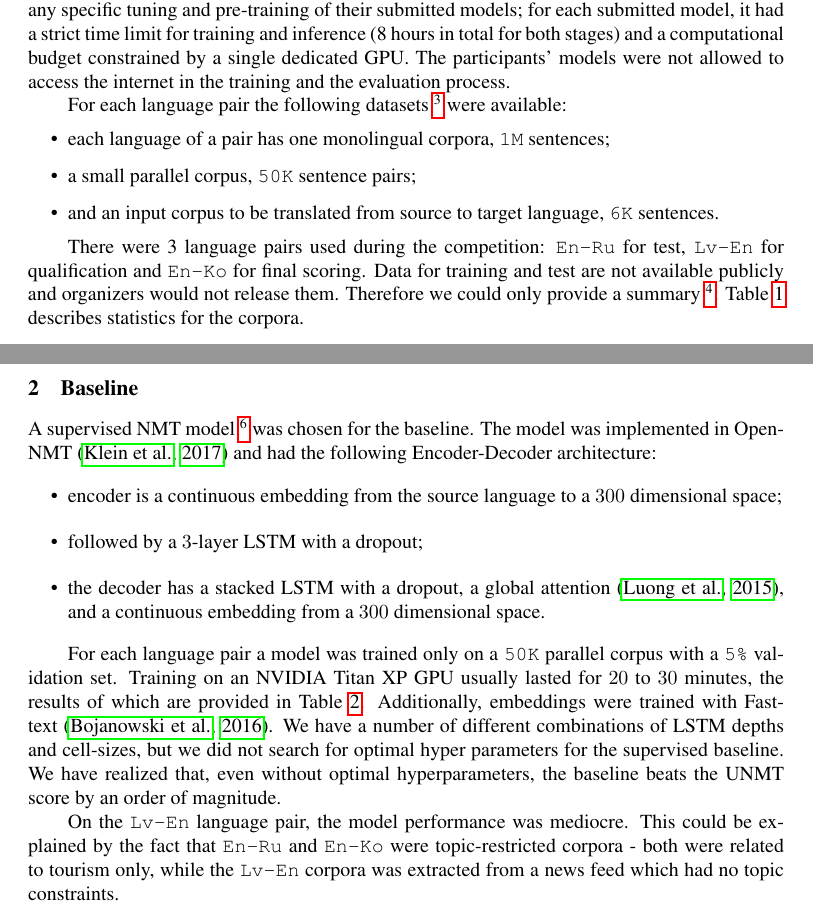
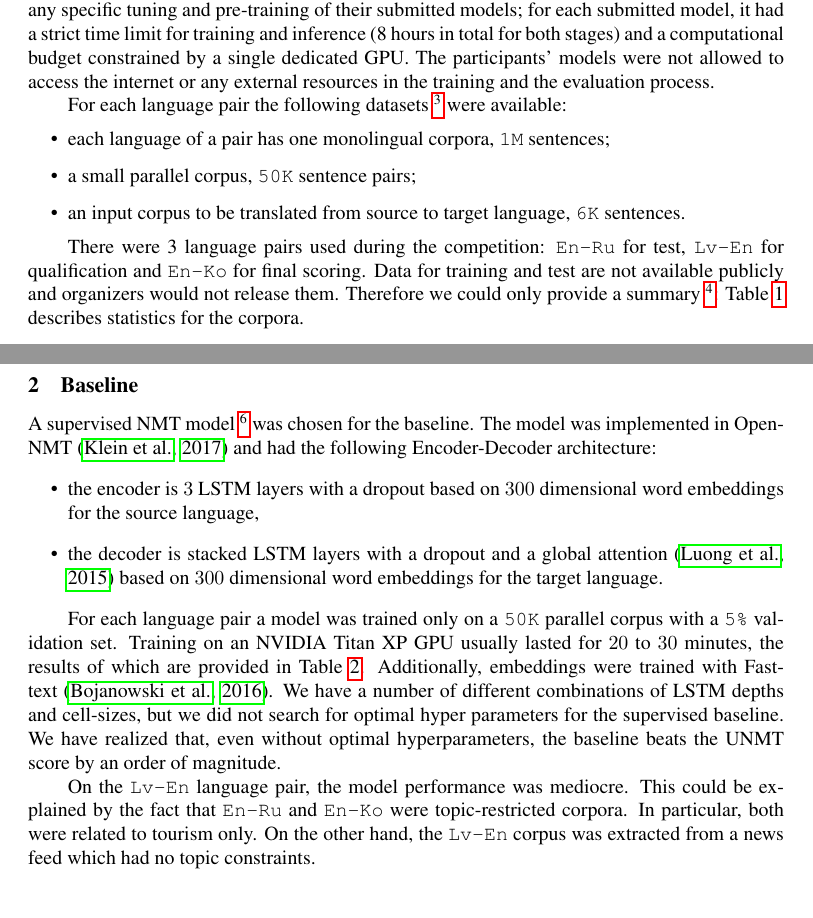
Before and after one commit to aoboturov/loresmt-nlprocessing, a LaTeX paper (paper/mtsummit2015.tex): two parts of pages 2 and 3 of 6, joined at a grey line, cut so that both start at the same text. Compiled offline with pdfLaTeX.

Commit message:
Integrated feedback from Ilya.

```diff
--- a/paper/mtsummit2015.tex
+++ b/paper/mtsummit2015.tex
@@ -80,13 +80,13 @@ Participants have no insight into the process and could only observe the final s
 For each language pair participants can submit multiple entries and, based on the scores, adapt their models.
 Submissions were scored in BLEU-4~\citep{papineni2002bleu}.
 The fact that the language pair was not known should have prevented participants from any specific tuning and pre-training of their submitted models; for each submitted model, it had a strict time limit for training and inference (8 hours in total for both stages) and a computational budget constrained by a single dedicated GPU.
-The participants' models were not allowed to access the internet in the training and the evaluation process.
+The participants' models were not allowed to access the internet or any external resources in the training and the evaluation process.
 
 For each language pair the following datasets~\footnote{Contest overview: \url{http://contest.deephack.me/c/babel/overview}} were available:
 \begin{itemize}
   \item each language of a pair has one monolingual corpora, {\tt 1M} sentences;
   \item a small parallel corpus, {\tt 50K} sentence pairs;
-  \item and an input corpus to be translated from source to target language, {\tt 6K} sentences.
+  \item an input corpus to be translated from source to target language, {\tt 6K} sentences.
 \end{itemize}
 
 There were 3 language pairs used during the competition: {\tt En-Ru} for test, {\tt Lv-En} for qualification and {\tt En-Ko} for final scoring.
@@ -123,9 +123,8 @@ Finally, in Section~\ref{sect:non_blind} we investigate whether prior knowledge
 A supervised \ac{NMT} model~\footnote{For a full description of the Encoder-Decoder architecture see \url{https://github.com/aoboturov/loresmt-nlprocessing\#supervised-model-description}.} was chosen for the baseline.
 The model was implemented in OpenNMT~\citep{opennmt} and had the following Encoder-Decoder architecture:
 \begin{itemize}
-\item encoder is a continuous embedding from the source language to a $300$ dimensional space;
-\item followed by a $3$-layer \acs{LSTM} with a dropout;
-\item the decoder has a stacked \acs{LSTM} with a dropout, a global attention \citep{luong2015effective}, and a continuous embedding from a $300$ dimensional space.
+\item the encoder is $3$ \acs{LSTM} layers with a dropout based on $300$ dimensional word embeddings for the source language,
+\item the decoder is stacked \acs{LSTM} layers with a dropout and a global attention \citep{luong2015effective} based on $300$ dimensional word embeddings for the target language.
 \end{itemize}
 
 For each language pair a model was trained only on a {\tt 50K} parallel corpus with a {\tt 5\%} validation set.
@@ -135,7 +134,9 @@ We have a number of different combinations of \acs{LSTM} depths and cell-sizes,
 We have realized that, even without optimal hyperparameters, the baseline beats the \ac{UNMT} score by an order of magnitude.
 
 On the {\tt Lv-En} language pair, the model performance was mediocre.
-This could be explained by the fact that {\tt En-Ru} and {\tt En-Ko} were topic-restricted corpora - both were related to tourism only, while the {\tt Lv-En} corpora was extracted from a news feed which had no topic constraints.
+This could be explained by the fact that {\tt En-Ru} and {\tt En-Ko} were topic-restricted corpora.
+In particular, both were related to tourism only.
+On the other hand, the {\tt Lv-En} corpus was extracted from a news feed which had no topic constraints.
 
 \section{Unsupervised Neural Machine Translation}
 \label{sect:unmt}
```
Also changed, not shown: paper/mtsummit2015.tex (8 more changed lines).
